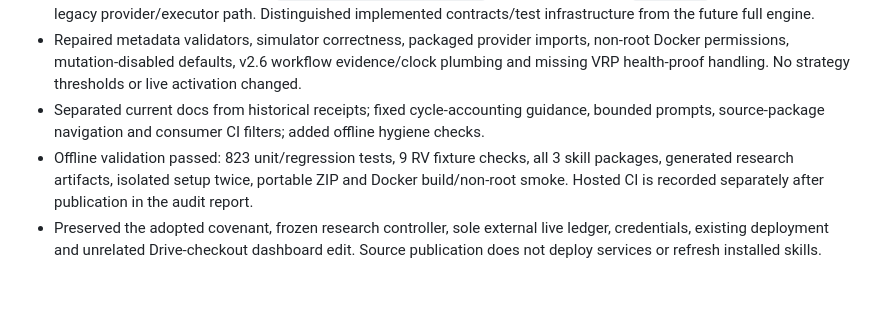
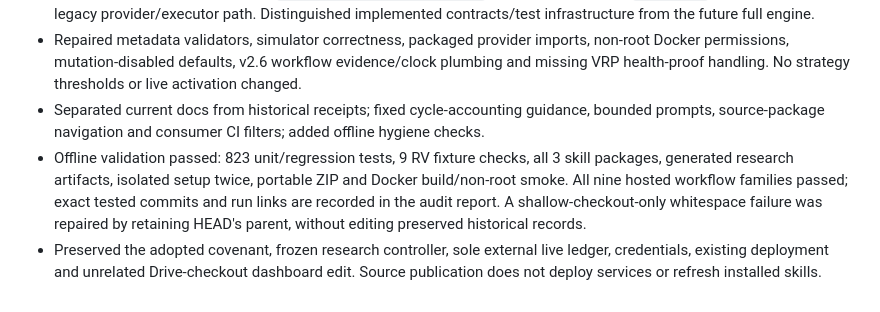
Before and after one commit to ayyararyan/volarb, a Markdown page: docs/DEVELOPMENT_HISTORY.md, the part around the change. GitHub-like rendering.

```diff
--- a/docs/DEVELOPMENT_HISTORY.md
+++ b/docs/DEVELOPMENT_HISTORY.md
@@ -103,5 +103,5 @@ Audited all 402 baseline files against `ec534e8`, then used fresh independent re
 - Standardized **Execution Engine** / `component.execution_engine` while retaining every `[5,0,...]` VID, alias/mirror and legacy provider/executor path. Distinguished implemented contracts/test infrastructure from the future full engine.
 - Repaired metadata validators, simulator correctness, packaged provider imports, non-root Docker permissions, mutation-disabled defaults, v2.6 workflow evidence/clock plumbing and missing VRP health-proof handling. No strategy thresholds or live activation changed.
 - Separated current docs from historical receipts; fixed cycle-accounting guidance, bounded prompts, source-package navigation and consumer CI filters; added offline hygiene checks.
-- Offline validation passed: 823 unit/regression tests, 9 RV fixture checks, all 3 skill packages, generated research artifacts, isolated setup twice, portable ZIP and Docker build/non-root smoke. Hosted CI is recorded separately after publication in the audit report.
+- Offline validation passed: 823 unit/regression tests, 9 RV fixture checks, all 3 skill packages, generated research artifacts, isolated setup twice, portable ZIP and Docker build/non-root smoke. All nine hosted workflow families passed; exact tested commits and run links are recorded in the audit report. A shallow-checkout-only whitespace failure was repaired by retaining HEAD's parent, without editing preserved historical records.
 - Preserved the adopted covenant, frozen research controller, sole external live ledger, credentials, existing deployment and unrelated Drive-checkout dashboard edit. Source publication does not deploy services or refresh installed skills.
```
Also changed, not shown: docs/audits/2026-10-03-repository-cleanup.md (+20 -2 lines).
